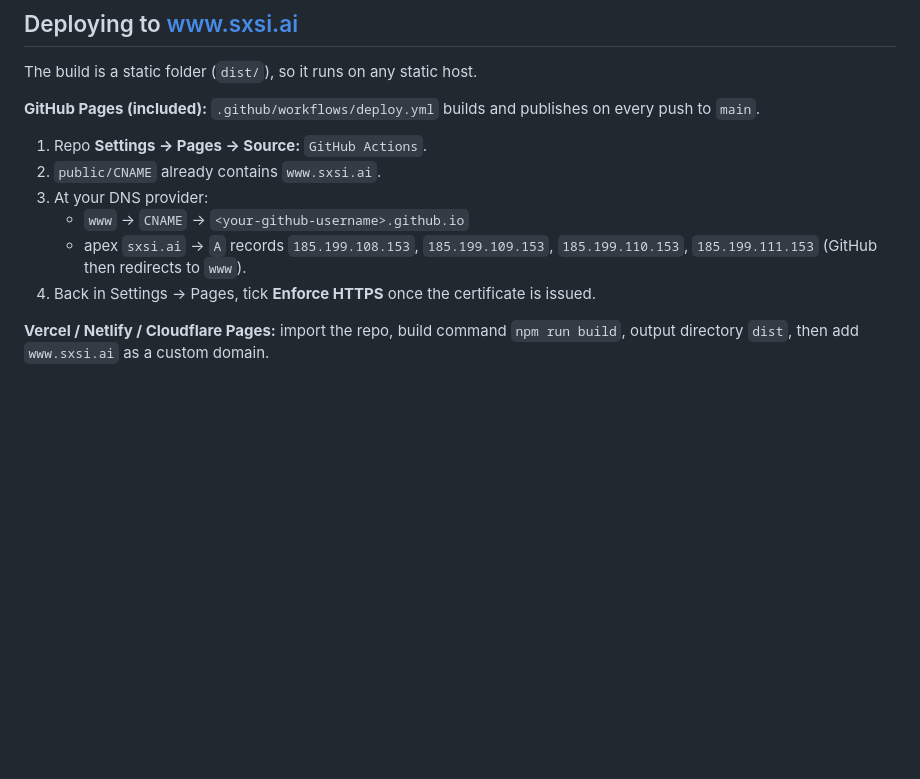
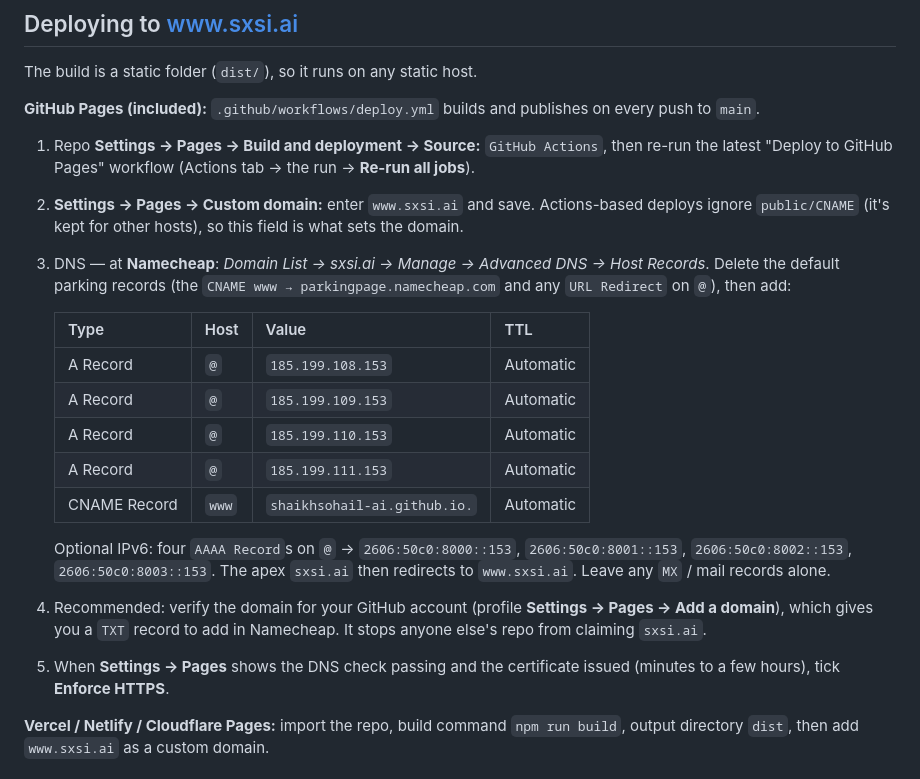
Before and after one commit to shaikhsohail-ai/Sxsi, a Markdown page: README.md, the part around the change. Drawn GitHub-style; blank space fills up the shorter version.

Commit message:
README: Namecheap DNS and GitHub Pages custom-domain steps
Co-Authored-By: Claude Opus 5.5 <noreply@anthropic.com>
Claude-Session: https://claude.ai/code/session_01Y2eeMzrqpApz5ZrTcQE653

```diff
--- a/README.md
+++ b/README.md
@@ -49,12 +49,21 @@ The build is a static folder (`dist/`), so it runs on any static host.
 
 **GitHub Pages (included):** `.github/workflows/deploy.yml` builds and publishes on every push to `main`.
 
-1. Repo **Settings → Pages → Source:** `GitHub Actions`.
-2. `public/CNAME` already contains `www.sxsi.ai`.
-3. At your DNS provider:
-   - `www` → `CNAME` → `<your-github-username>.github.io`
-   - apex `sxsi.ai` → `A` records `185.199.108.153`, `185.199.109.153`, `185.199.110.153`, `185.199.111.153` (GitHub then redirects to `www`).
-4. Back in Settings → Pages, tick **Enforce HTTPS** once the certificate is issued.
+1. Repo **Settings → Pages → Build and deployment → Source:** `GitHub Actions`, then re-run the latest "Deploy to GitHub Pages" workflow (Actions tab → the run → **Re-run all jobs**).
+2. **Settings → Pages → Custom domain:** enter `www.sxsi.ai` and save. Actions-based deploys ignore `public/CNAME` (it's kept for other hosts), so this field is what sets the domain.
+3. DNS — at **Namecheap**: *Domain List → sxsi.ai → Manage → Advanced DNS → Host Records*. Delete the default parking records (the `CNAME www → parkingpage.namecheap.com` and any `URL Redirect` on `@`), then add:
+
+   | Type | Host | Value | TTL |
+   | --- | --- | --- | --- |
+   | A Record | `@` | `185.199.108.153` | Automatic |
+   | A Record | `@` | `185.199.109.153` | Automatic |
+   | A Record | `@` | `185.199.110.153` | Automatic |
+   | A Record | `@` | `185.199.111.153` | Automatic |
+   | CNAME Record | `www` | `shaikhsohail-ai.github.io.` | Automatic |
+
+   Optional IPv6: four `AAAA Record`s on `@` → `2606:50c0:8000::153`, `2606:50c0:8001::153`, `2606:50c0:8002::153`, `2606:50c0:8003::153`. The apex `sxsi.ai` then redirects to `www.sxsi.ai`. Leave any `MX` / mail records alone.
+4. Recommended: verify the domain for your GitHub account (profile **Settings → Pages → Add a domain**), which gives you a `TXT` record to add in Namecheap. It stops anyone else's repo from claiming `sxsi.ai`.
+5. When **Settings → Pages** shows the DNS check passing and the certificate issued (minutes to a few hours), tick **Enforce HTTPS**.
 
 **Vercel / Netlify / Cloudflare Pages:** import the repo, build command `npm run build`, output directory `dist`, then add `www.sxsi.ai` as a custom domain.
 
```
